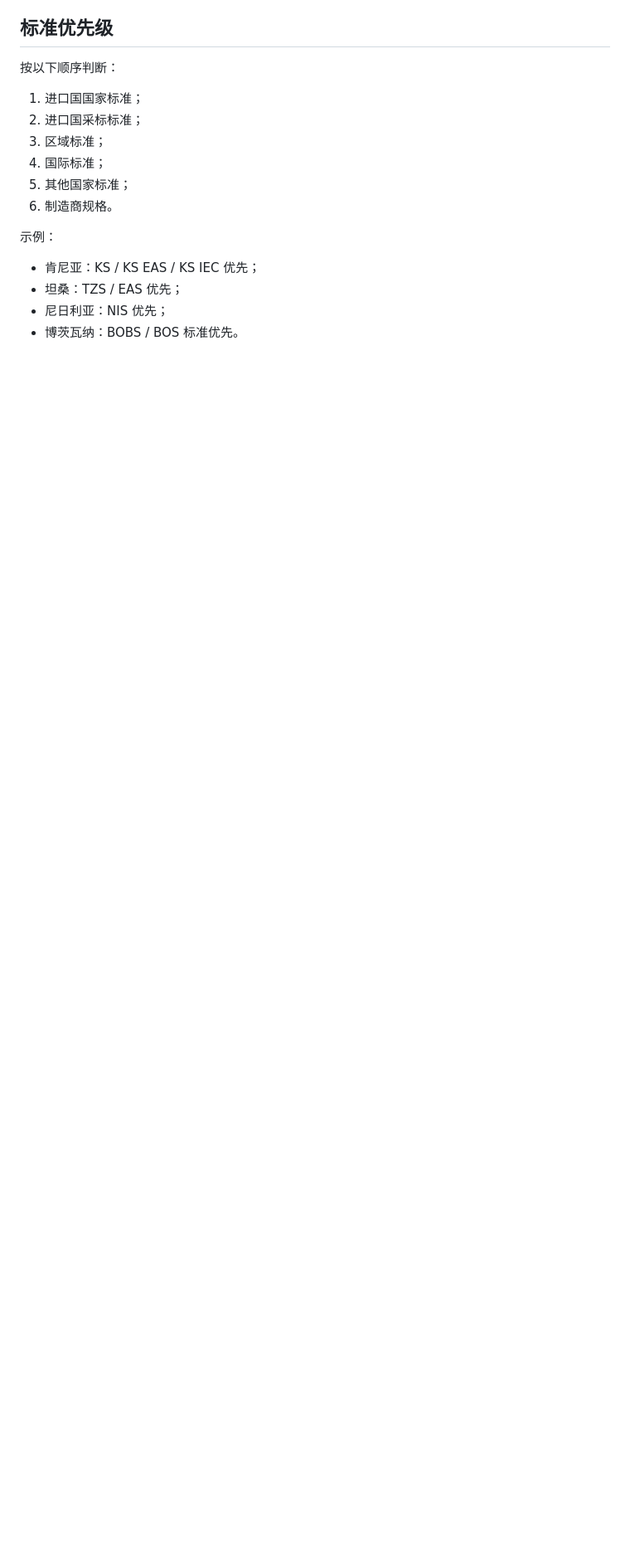
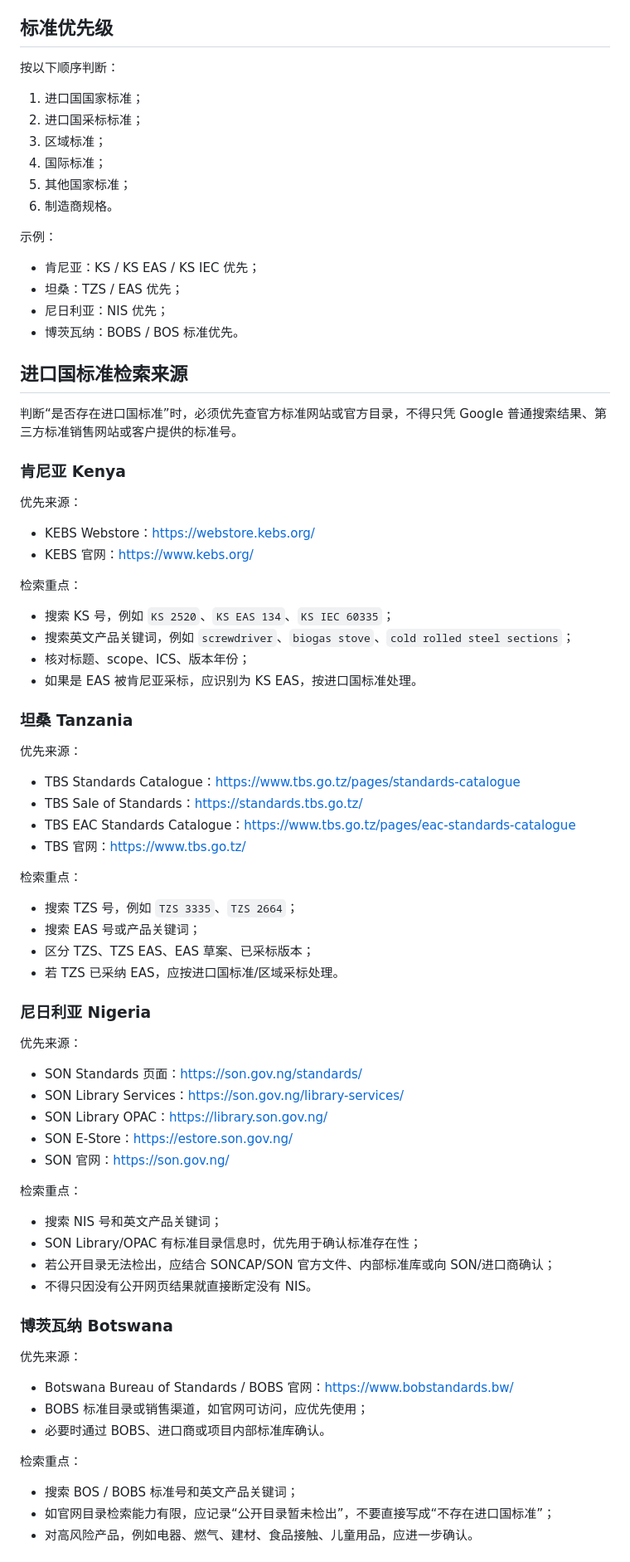
Before and after one commit to mozzz325/static-pages, a Markdown page: skills/pvoc-standard-audit/SKILL.md, the part around one of its changes. Shown at 83% size. Drawn GitHub-style; blank space fills up the shorter version.

Commit message:
Add official standards lookup sources to PVOC audit skill

```diff
--- a/skills/pvoc-standard-audit/SKILL.md
+++ b/skills/pvoc-standard-audit/SKILL.md
@@ -44,3 +44,55 @@
 - 尼日利亚：NIS 优先；
 - 博茨瓦纳：BOBS / BOS 标准优先。
 
+## 进口国标准检索来源
+判断“是否存在进口国标准”时，必须优先查官方标准网站或官方目录，不得只凭 Google 普通搜索结果、第三方标准销售网站或客户提供的标准号。
+
+### 肯尼亚 Kenya
+优先来源：
+- KEBS Webstore：https://webstore.kebs.org/
+- KEBS 官网：https://www.kebs.org/
+
+检索重点：
+- 搜索 KS 号，例如 `KS 2520`、`KS EAS 134`、`KS IEC 60335`；
+- 搜索英文产品关键词，例如 `screwdriver`、`biogas stove`、`cold rolled steel sections`；
+- 核对标题、scope、ICS、版本年份；
+- 如果是 EAS 被肯尼亚采标，应识别为 KS EAS，按进口国标准处理。
+
+### 坦桑 Tanzania
+优先来源：
+- TBS Standards Catalogue：https://www.tbs.go.tz/pages/standards-catalogue
+- TBS Sale of Standards：https://standards.tbs.go.tz/
+- TBS EAC Standards Catalogue：https://www.tbs.go.tz/pages/eac-standards-catalogue
+- TBS 官网：https://www.tbs.go.tz/
+
+检索重点：
+- 搜索 TZS 号，例如 `TZS 3335`、`TZS 2664`；
+- 搜索 EAS 号或产品关键词；
+- 区分 TZS、TZS EAS、EAS 草案、已采标版本；
+- 若 TZS 已采纳 EAS，应按进口国标准/区域采标处理。
+
+### 尼日利亚 Nigeria
+优先来源：
+- SON Standards 页面：https://son.gov.ng/standards/
+- SON Library Services：https://son.gov.ng/library-services/
+- SON Library OPAC：https://library.son.gov.ng/
+- SON E-Store：https://estore.son.gov.ng/
+- SON 官网：https://son.gov.ng/
+
+检索重点：
+- 搜索 NIS 号和英文产品关键词；
+- SON Library/OPAC 有标准目录信息时，优先用于确认标准存在性；
+- 若公开目录无法检出，应结合 SONCAP/SON 官方文件、内部标准库或向 SON/进口商确认；
+- 不得只因没有公开网页结果就直接断定没有 NIS。
+
+### 博茨瓦纳 Botswana
+优先来源：
+- Botswana Bureau of Standards / BOBS 官网：https://www.bobstandards.bw/
+- BOBS 标准目录或销售渠道，如官网可访问，应优先使用；
+- 必要时通过 BOBS、进口商或项目内部标准库确认。
+
+检索重点：
+- 搜索 BOS / BOBS 标准号和英文产品关键词；
+- 如官网目录检索能力有限，应记录“公开目录暂未检出”，不要直接写成“不存在进口国标准”；
+- 对高风险产品，例如电器、燃气、建材、食品接触、儿童用品，应进一步确认。
+
```
Also changed, not shown: other parts of skills/pvoc-standard-audit/SKILL.md (+64 -4 lines).
